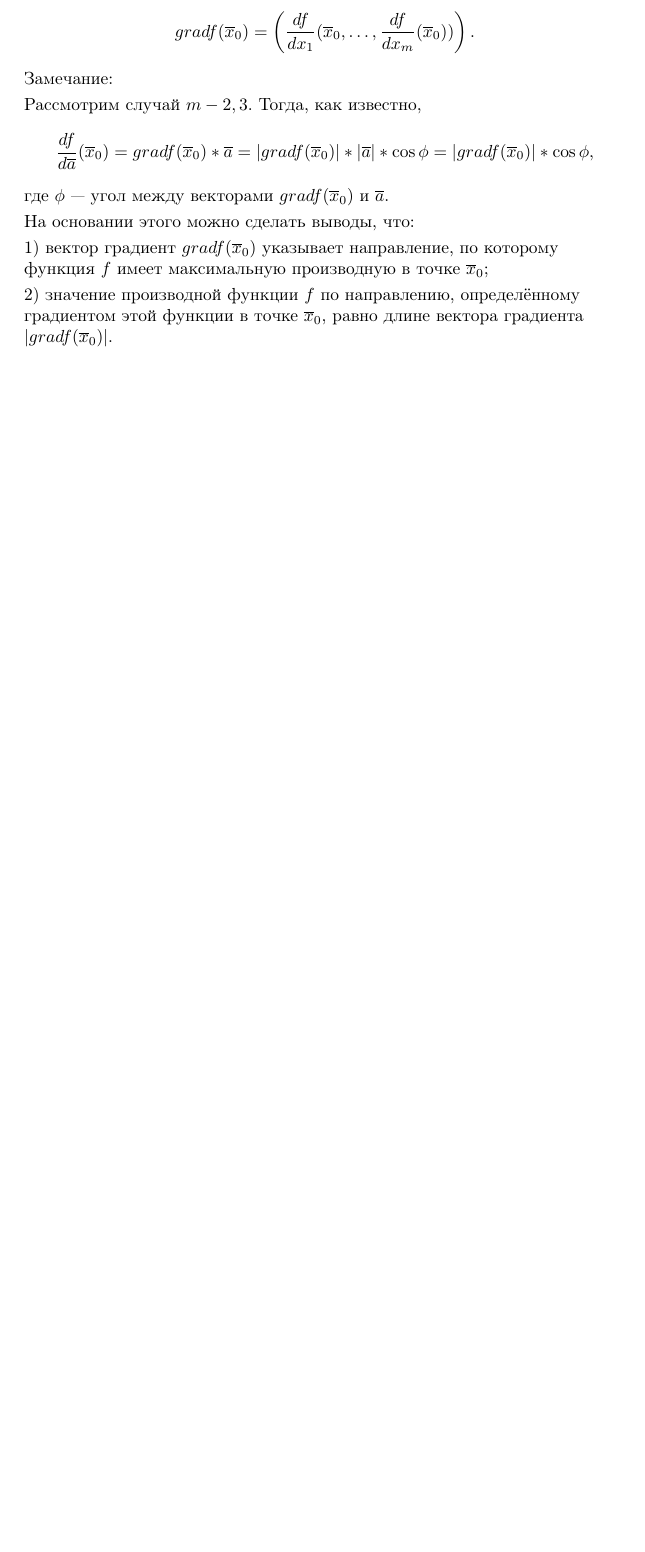
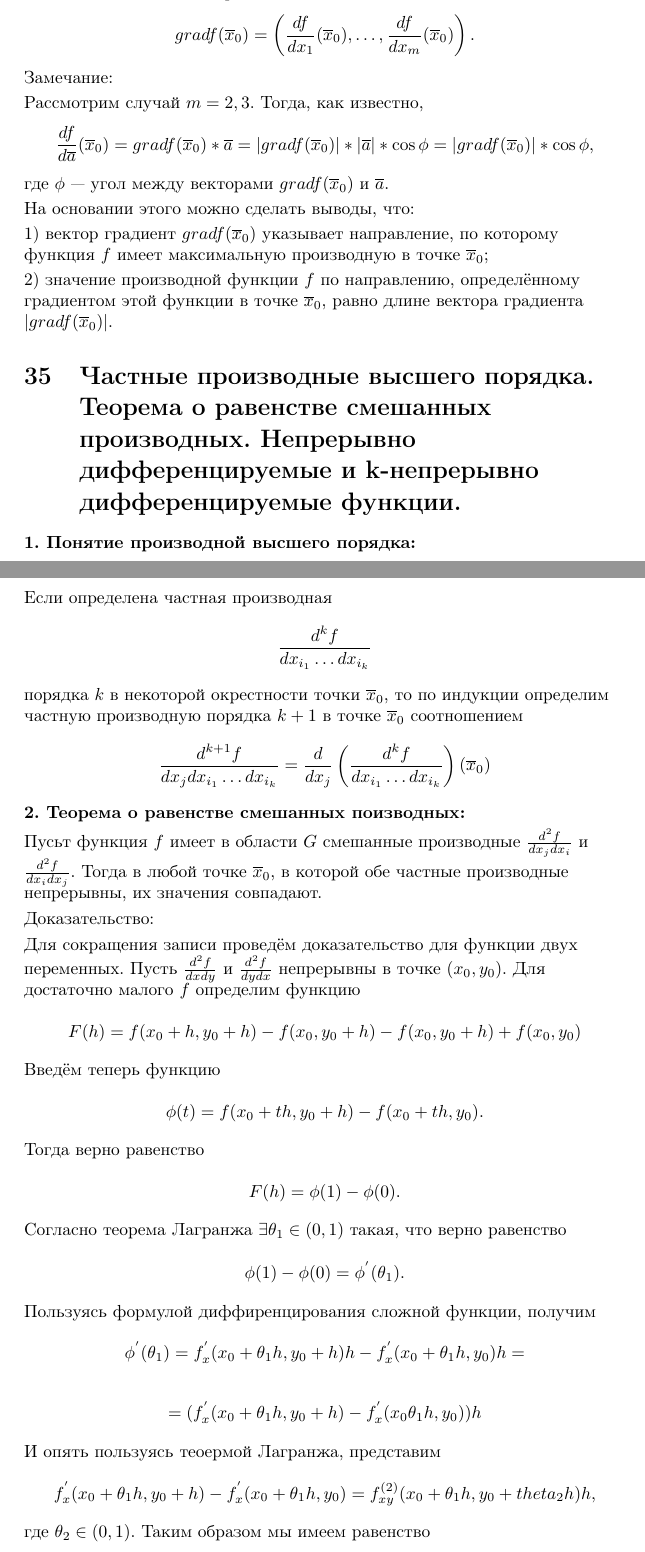
Before and after one commit to danko382/Mathematical_analysis, a LaTeX document (tickets_2_semester/tickets.tex, which reads tickets_2_semester/ticket_35.tex): part of page 40 of 40 before the commit and two parts of pages 40 and 41 of 42 after it, the two joined at a grey line, cut so that both start at the same text, the shorter picture padded with empty space. Compiled offline with pdfLaTeX; the source files are stored in an older character set and shown here as Unicode.

Commit message:
Добавил билет 35

```diff
--- /dev/null
+++ b/tickets_2_semester/ticket_35.tex
@@ -0,0 +1,57 @@
+\textbf{1. Понятие производной высшего порядка:} \smallskip
+
+Если определена частная производная
+
+\[\frac{d^kf}{dx_{i_1} \dots dx_{i_k}}\]
+
+порядка $k$ в некоторой окрестности точки $\overline{x}_0$, то
+по индукции определим частную производную порядка $k + 1$ в
+точке $\overline{x}_0$ соотношением
+
+\[\frac{d^{k + 1} f}{dx_j dx_{i_1} \dots dx_{i_k}} = \frac{d}{dx_j}
+\left(\frac{d^k f}{dx_{i_1}\dots dx_{i_k}}\right)(\overline{x}_0)\]
+
+\textbf{2. Теорема о равенстве смешанных поизводных:} \smallskip
+
+Пусьт функция $f$ имеет в области $G$ смешанные производные
+$\frac{d^2 f}{dx_jdx_i}$ и $\frac{d^2 f}{dx_idx_j}$. Тогда в
+любой точке $\overline{x}_0$, в которой обе частные производные
+непрерывны, их значения совпадают. \smallskip
+
+Доказательство: \smallskip
+
+Для сокращения записи проведём доказательство для функции двух
+переменных. Пусть $\frac{d^2 f}{dxdy}$ и $\frac{d^2 f}{dydx}$ непрерывны
+в точке $(x_0, y_0)$. Для достаточно малого $f$ определим
+функцию
+
+\[F(h) = f(x_0 + h, y_0 + h) - f(x_0, y_0 + h) - f(x_0, y_0 + h) +
+f(x_0, y_0)\]
+
+Введём теперь функцию
+
+\[\phi(t) = f(x_0 + th, y_0 + h) - f(x_0 + th, y_0).\]
+
+Тогда верно равенство
+
+\[F(h) = \phi(1) - \phi(0).\]
+
+Согласно теорема Лагранжа $\exists \theta_1 \in (0, 1)$ такая, что
+верно равенство
+
+\[\phi(1) - \phi(0) = \phi^{'}(\theta_1).\]
+
+Пользуясь формулой диффиренцирования сложной функции, получим
+
+\[\phi^{'}(\theta_1) = f^{'}_x(x_0 + \theta_1 h, y_0 + h)h -
+f^{'}_x (x_0 + \theta_1h, y_0)h =\]
+
+\[= (f^{'}_x(x_0 +\theta_1 h, y_0 + h) - f^{'}_x(x_0 \theta_1 h,
+y_0))h\]
+
+И опять пользуясь теоермой Лагранжа, представим
+
+\[f^{'}_x(x_0 + \theta_1 h, y_0 + h) - f^{'}_x(x_0 + \theta_1h, y_0) =
+f^{(2)}_{xy}(x_0 +\theta_1 h, y_0 + theta_2 h)h,\]
+
+где $\theta_2 \in (0,1)$. Таким образом мы имеем равенство
--- a/tickets_2_semester/tickets.tex
+++ b/tickets_2_semester/tickets.tex
@@ -176,4 +176,10 @@
 
         \input{ticket_34.tex}
 
+    \section{Частные производные высшего порядка. Теорема о равенстве
+    смешанных производных. Непрерывно дифференцируемые и k"=непрерывно
+    дифференцируемые функции.}
+
+        \input{ticket_35.tex}
+
 \end{document}
```
Also changed, not shown: tickets_2_semester/ticket_34.tex (+3 -3 lines), tickets_2_semester/tickets.pdf, tickets_2_semester/ticket_35.tex (32 more changed lines), 2 other files.
